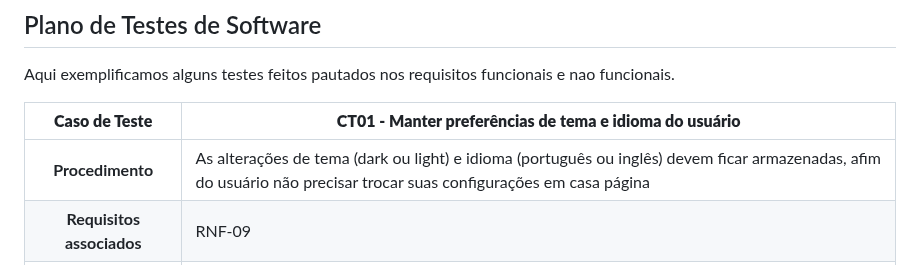
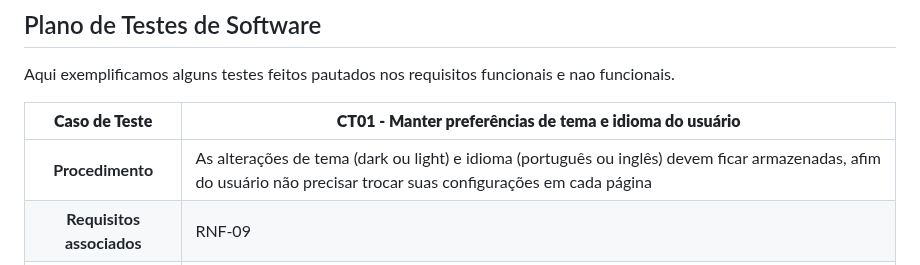
Before and after one commit to ICEI-PUC-Minas-PMV-SI/pmv-si-2023-1-e1-proj-web-t4-aprendizagemmusical, a Markdown page: docs/tests.md, the part around the change. Rendered like a GitHub page.

Commit message:
typo correction

```diff
--- a/docs/tests.md
+++ b/docs/tests.md
@@ -27,7 +27,7 @@ Aqui exemplificamos alguns testes feitos pautados nos requisitos funcionais e na
 
 **Caso de Teste** | **CT01 - Manter preferências de tema e idioma do usuário**
  :--------------: | ------------
-**Procedimento**  | As alterações de tema (dark ou light) e idioma (português ou inglês) devem ficar armazenadas, afim do usuário não precisar trocar suas configurações em casa página
+**Procedimento**  | As alterações de tema (dark ou light) e idioma (português ou inglês) devem ficar armazenadas, afim do usuário não precisar trocar suas configurações em cada página
 **Requisitos associados** | RNF-09
 **Resultado esperado** | Ao escolher um tema e um idioma e navegar pelas páginas do site a configuração deve ser mantida.
 **Ação** | Clique nos botões do escolha.
```
